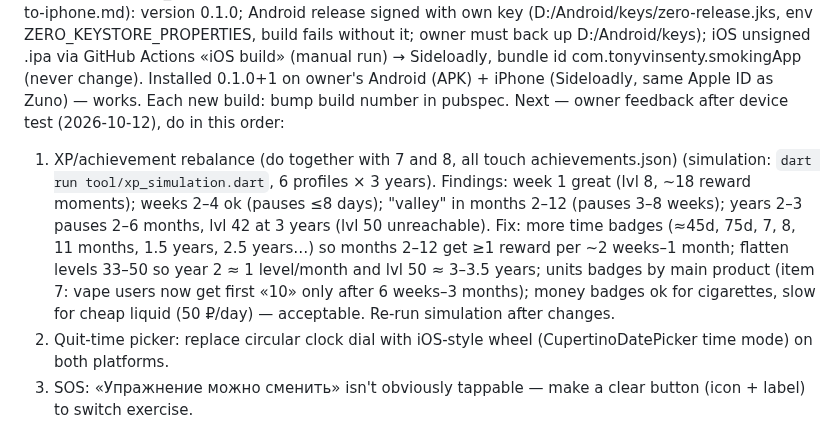
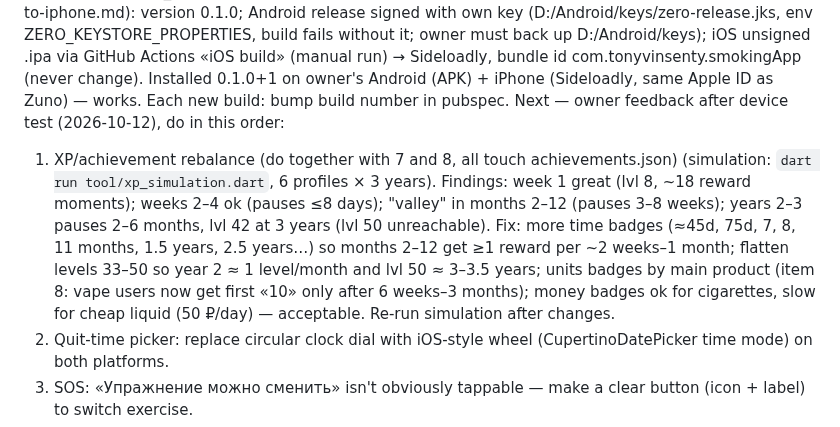
Before and after one commit to TonyVinsenty/smoking_app, a Markdown page: CLAUDE.md, the part around the change. GitHub-like rendering.

Commit message:
CLAUDE.md: fix item ref

```diff
--- a/CLAUDE.md
+++ b/CLAUDE.md
@@ -39,7 +39,7 @@ Craving map («Карта тяги»): home card (resisted X of Y, most often pa
 Release prep (like MoneyAPP, see D:/Projects/Claude/MoneyAPP/docs/how-to-iphone.md): version 0.1.0; Android release signed with own key (D:/Android/keys/zero-release.jks, env ZERO_KEYSTORE_PROPERTIES, build fails without it; owner must back up D:/Android/keys); iOS unsigned .ipa via GitHub Actions «iOS build» (manual run) → Sideloadly, bundle id com.tonyvinsenty.smokingApp (never change).
 Installed 0.1.0+1 on owner's Android (APK) + iPhone (Sideloadly, same Apple ID as Zuno) — works. Each new build: bump build number in pubspec.
 Next — owner feedback after device test (2026-10-12), do in this order:
-1) XP/achievement rebalance (do together with 7 and 8, all touch achievements.json) (simulation: `dart run tool/xp_simulation.dart`, 6 profiles × 3 years). Findings: week 1 great (lvl 8, ~18 reward moments); weeks 2–4 ok (pauses ≤8 days); "valley" in months 2–12 (pauses 3–8 weeks); years 2–3 pauses 2–6 months, lvl 42 at 3 years (lvl 50 unreachable). Fix: more time badges (≈45d, 75d, 7, 8, 11 months, 1.5 years, 2.5 years…) so months 2–12 get ≥1 reward per ~2 weeks–1 month; flatten levels 33–50 so year 2 ≈ 1 level/month and lvl 50 ≈ 3–3.5 years; units badges by main product (item 7: vape users now get first «10» only after 6 weeks–3 months); money badges ok for cigarettes, slow for cheap liquid (50 ₽/day) — acceptable. Re-run simulation after changes.
+1) XP/achievement rebalance (do together with 7 and 8, all touch achievements.json) (simulation: `dart run tool/xp_simulation.dart`, 6 profiles × 3 years). Findings: week 1 great (lvl 8, ~18 reward moments); weeks 2–4 ok (pauses ≤8 days); "valley" in months 2–12 (pauses 3–8 weeks); years 2–3 pauses 2–6 months, lvl 42 at 3 years (lvl 50 unreachable). Fix: more time badges (≈45d, 75d, 7, 8, 11 months, 1.5 years, 2.5 years…) so months 2–12 get ≥1 reward per ~2 weeks–1 month; flatten levels 33–50 so year 2 ≈ 1 level/month and lvl 50 ≈ 3–3.5 years; units badges by main product (item 8: vape users now get first «10» only after 6 weeks–3 months); money badges ok for cigarettes, slow for cheap liquid (50 ₽/day) — acceptable. Re-run simulation after changes.
 2) Quit-time picker: replace circular clock dial with iOS-style wheel (CupertinoDatePicker time mode) on both platforms.
 3) SOS: «Упражнение можно сменить» isn't obviously tappable — make a clear button (icon + label) to switch exercise.
 4) SOS grounding 5-4-3-2-1: instruction card changes size while swiping (step 2, «Вы здесь и сейчас», «Ещё раз») — fixed height.
```
